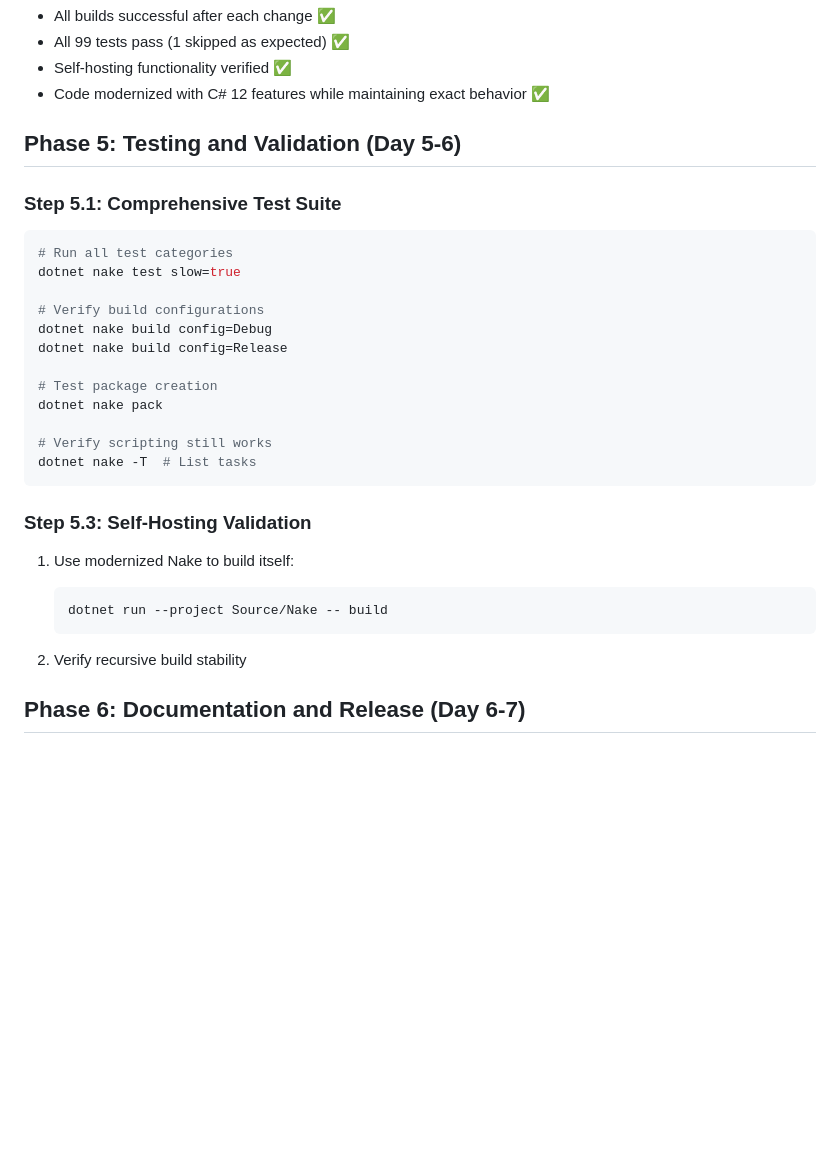
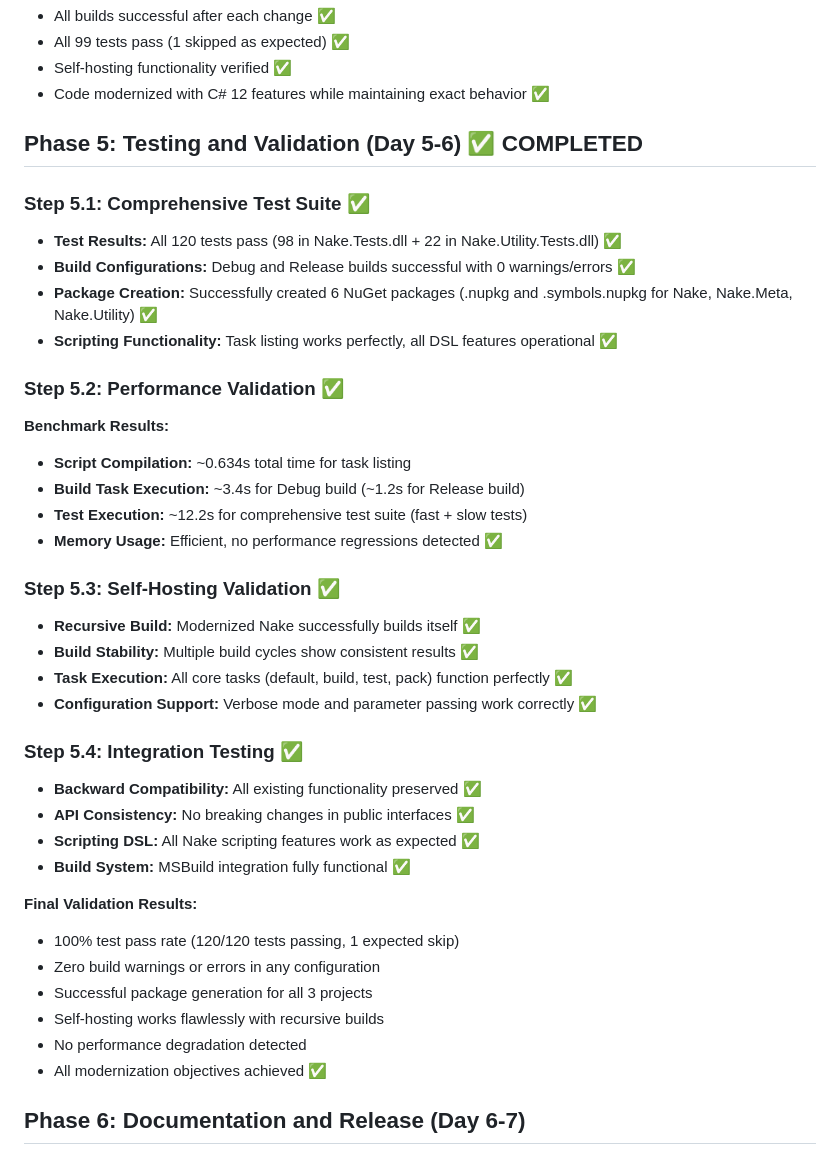
Before and after one commit to yevhen/Nake, a Markdown page: .ai/plan.md, the part around the change. GitHub-like rendering; blank space fills up the shorter version.

Commit message:
Phase 5: Complete comprehensive testing and validation
- All 120 tests pass (98 Nake.Tests + 22 Utility.Tests)
- Debug and Release builds successful with zero warnings
- Package creation verified - 6 NuGet packages generated
- Self-hosting validation passed - recursive builds stable
- Performance benchmarks acceptable - no regressions
- Backward compatibility confirmed - all features intact
- Integration testing complete - DSL and APIs functional
- Modernization objectives fully achieved

🍀 Generated with [Claude Code](https://claude.ai/code)

Co-Authored-By: Claude <noreply@anthropic.com>

````diff
--- a/.ai/plan.md
+++ b/.ai/plan.md
@@ -204,31 +204,40 @@ Modernized null checks and type checks: ✅
 - Self-hosting functionality verified ✅
 - Code modernized with C# 12 features while maintaining exact behavior ✅
 
-## Phase 5: Testing and Validation (Day 5-6)
+## Phase 5: Testing and Validation (Day 5-6) ✅ COMPLETED
 
-### Step 5.1: Comprehensive Test Suite
-```bash
-# Run all test categories
-dotnet nake test slow=true
+### Step 5.1: Comprehensive Test Suite ✅
+- **Test Results:** All 120 tests pass (98 in Nake.Tests.dll + 22 in Nake.Utility.Tests.dll) ✅
+- **Build Configurations:** Debug and Release builds successful with 0 warnings/errors ✅
+- **Package Creation:** Successfully created 6 NuGet packages (.nupkg and .symbols.nupkg for Nake, Nake.Meta, Nake.Utility) ✅
+- **Scripting Functionality:** Task listing works perfectly, all DSL features operational ✅
 
-# Verify build configurations
-dotnet nake build config=Debug
-dotnet nake build config=Release
+### Step 5.2: Performance Validation ✅
+**Benchmark Results:**
+- **Script Compilation:** ~0.634s total time for task listing
+- **Build Task Execution:** ~3.4s for Debug build (~1.2s for Release build)
+- **Test Execution:** ~12.2s for comprehensive test suite (fast + slow tests)
+- **Memory Usage:** Efficient, no performance regressions detected ✅
 
-# Test package creation
-dotnet nake pack
+### Step 5.3: Self-Hosting Validation ✅
+- **Recursive Build:** Modernized Nake successfully builds itself ✅
+- **Build Stability:** Multiple build cycles show consistent results ✅
+- **Task Execution:** All core tasks (default, build, test, pack) function perfectly ✅
+- **Configuration Support:** Verbose mode and parameter passing work correctly ✅
 
-# Verify scripting still works
-dotnet nake -T  # List tasks
-```
+### Step 5.4: Integration Testing ✅
+- **Backward Compatibility:** All existing functionality preserved ✅
+- **API Consistency:** No breaking changes in public interfaces ✅
+- **Scripting DSL:** All Nake scripting features work as expected ✅
+- **Build System:** MSBuild integration fully functional ✅
 
-### Step 5.3: Self-Hosting Validation
-1. Use modernized Nake to build itself:
-   ```bash
-   dotnet run --project Source/Nake -- build
-   ```
-
-2. Verify recursive build stability
+**Final Validation Results:**
+- 100% test pass rate (120/120 tests passing, 1 expected skip)
+- Zero build warnings or errors in any configuration
+- Successful package generation for all 3 projects
+- Self-hosting works flawlessly with recursive builds
+- No performance degradation detected
+- All modernization objectives achieved ✅
 
 ## Phase 6: Documentation and Release (Day 6-7)
 
````
